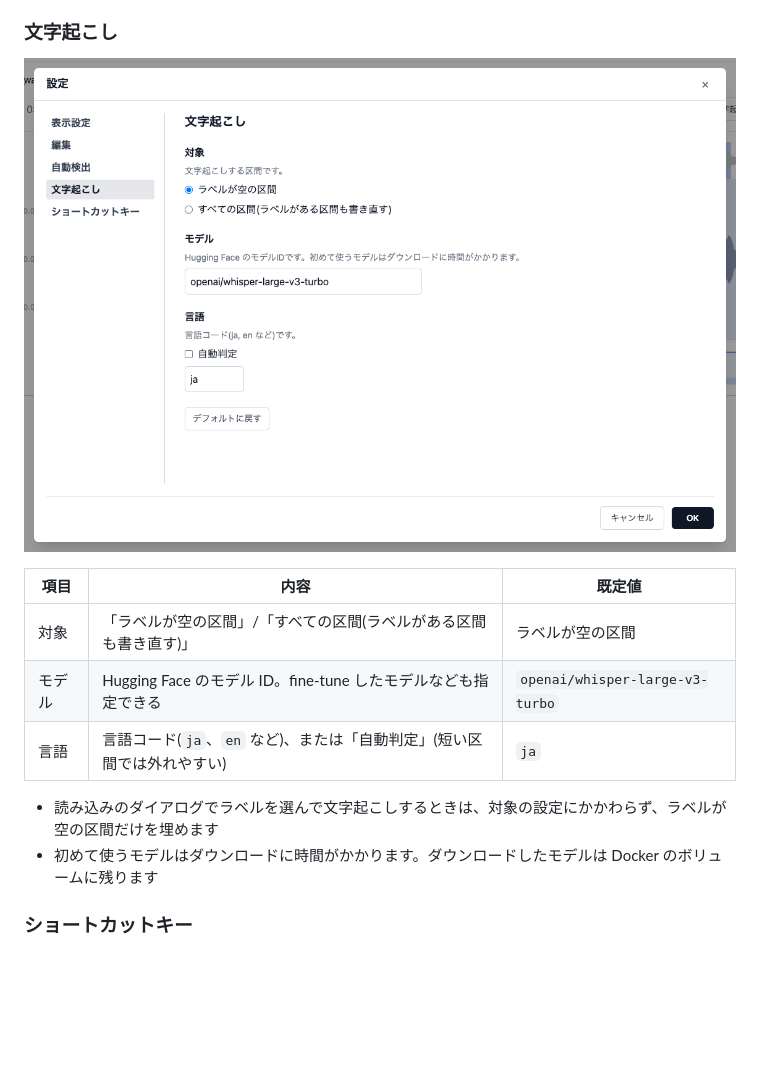
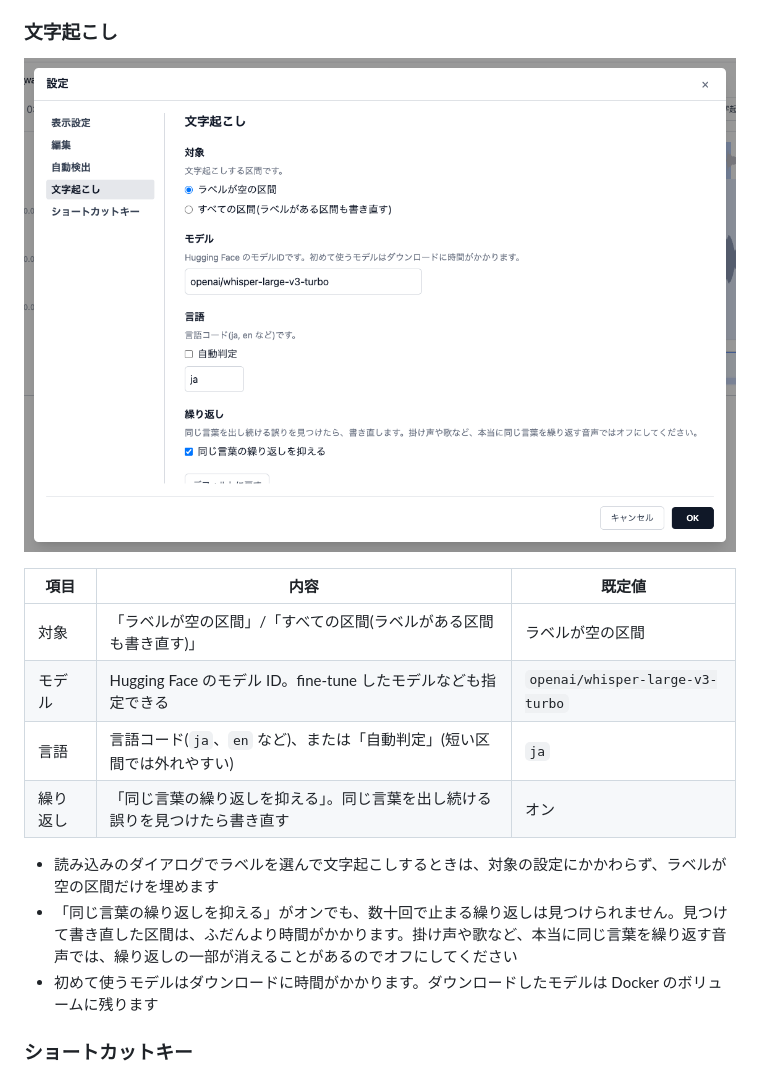
Before and after one commit to otanitakeru/audio-labeler, a Markdown page: docs/settings.md, the part around the change. Drawn GitHub-style; pictures changed too: docs/images/settings-transcription.png; blank space fills up the shorter version.

```diff
--- a/docs/settings.md
+++ b/docs/settings.md
@@ -98,13 +98,15 @@
 
 ![設定ダイアログ - 文字起こし](images/settings-transcription.png)
 
-| 項目   | 内容                                                                    | 既定値                          |
-| ------ | ----------------------------------------------------------------------- | ------------------------------- |
-| 対象   | 「ラベルが空の区間」/「すべての区間(ラベルがある区間も書き直す)」       | ラベルが空の区間                |
-| モデル | Hugging Face のモデル ID。fine-tune したモデルなども指定できる          | `openai/whisper-large-v3-turbo` |
-| 言語   | 言語コード(`ja`、`en` など)、または「自動判定」(短い区間では外れやすい) | `ja`                            |
+| 項目     | 内容                                                                         | 既定値                          |
+| -------- | ---------------------------------------------------------------------------- | ------------------------------- |
+| 対象     | 「ラベルが空の区間」/「すべての区間(ラベルがある区間も書き直す)」            | ラベルが空の区間                |
+| モデル   | Hugging Face のモデル ID。fine-tune したモデルなども指定できる               | `openai/whisper-large-v3-turbo` |
+| 言語     | 言語コード(`ja`、`en` など)、または「自動判定」(短い区間では外れやすい)      | `ja`                            |
+| 繰り返し | 「同じ言葉の繰り返しを抑える」。同じ言葉を出し続ける誤りを見つけたら書き直す | オン                            |
 
 - 読み込みのダイアログでラベルを選んで文字起こしするときは、対象の設定にかかわらず、ラベルが空の区間だけを埋めます
+- 「同じ言葉の繰り返しを抑える」がオンでも、数十回で止まる繰り返しは見つけられません。見つけて書き直した区間は、ふだんより時間がかかります。掛け声や歌など、本当に同じ言葉を繰り返す音声では、繰り返しの一部が消えることがあるのでオフにしてください
 - 初めて使うモデルはダウンロードに時間がかかります。ダウンロードしたモデルは Docker のボリュームに残ります
 
 ### ショートカットキー
```
Also changed, not shown: PLAN.md (+6 -0 lines), 7 other files.
